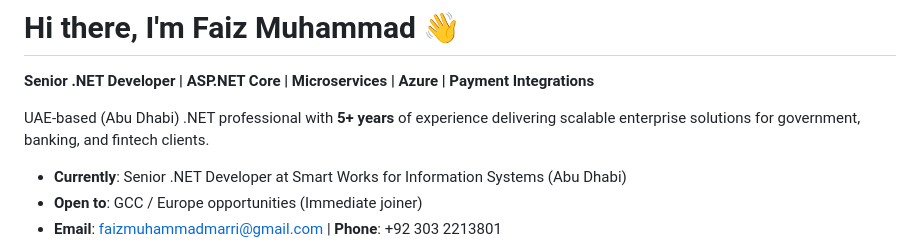
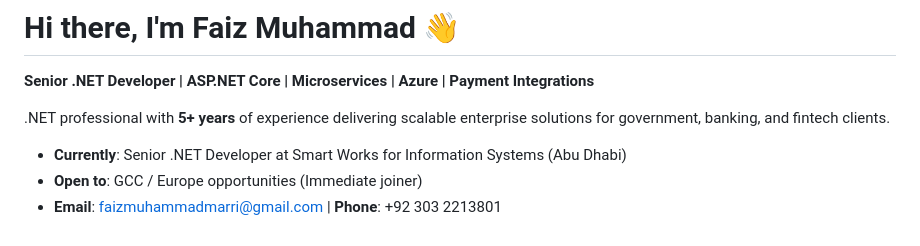
Before and after one commit to Fai-M-Mari/Fai-M-Mari, a Markdown page: README.md, the part around the change. Drawn GitHub-style.

Commit message:
Update README to streamline personal introduction
Removed location detail for a more concise introduction.

```diff
--- a/README.md
+++ b/README.md
@@ -2,7 +2,7 @@
 
 **Senior .NET Developer | ASP.NET Core | Microservices | Azure | Payment Integrations**
 
-UAE-based (Abu Dhabi) .NET professional with **5+ years** of experience delivering scalable enterprise solutions for government, banking, and fintech clients.
+ .NET professional with **5+ years** of experience delivering scalable enterprise solutions for government, banking, and fintech clients.
 
 - **Currently**: Senior .NET Developer at Smart Works for Information Systems (Abu Dhabi)
 - **Open to**: GCC / Europe opportunities (Immediate joiner)
```
